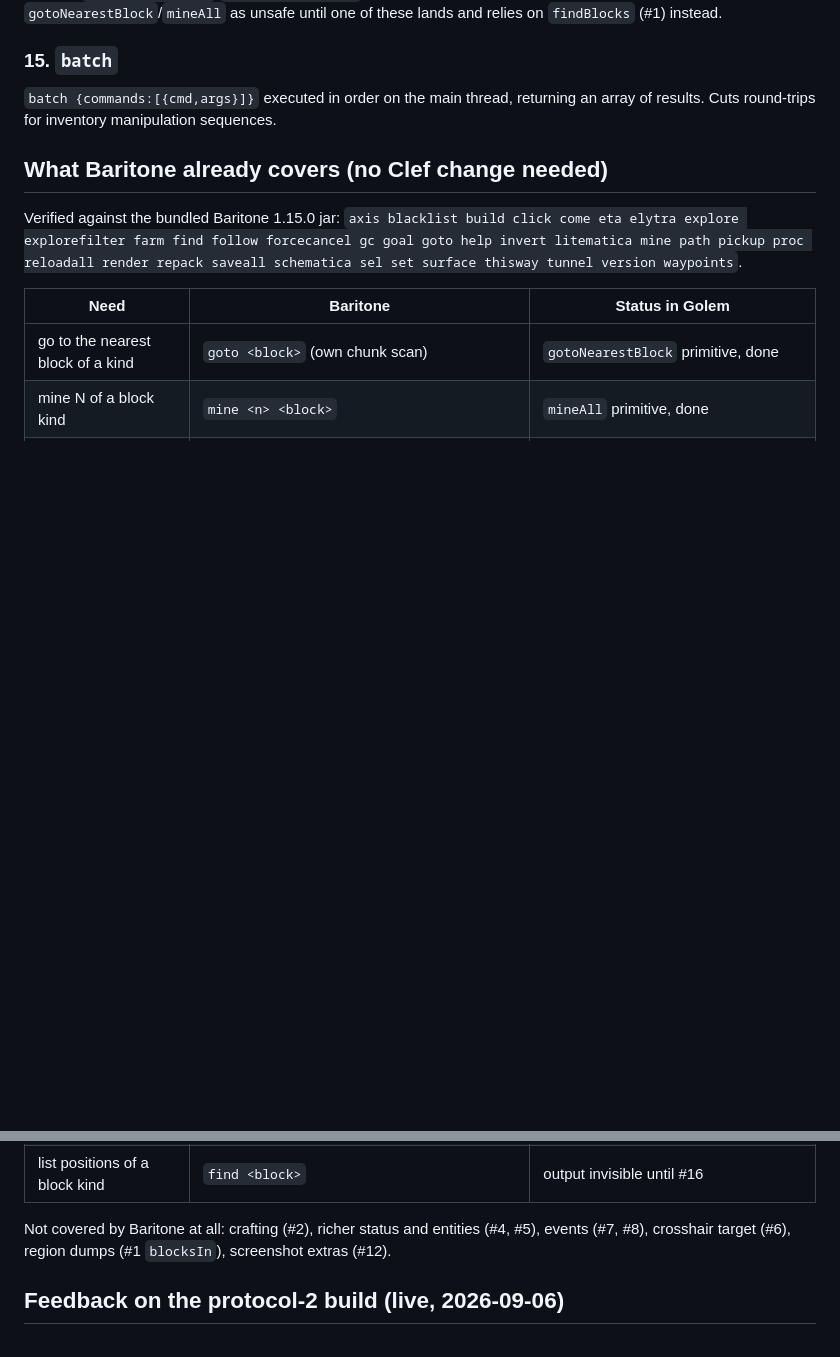
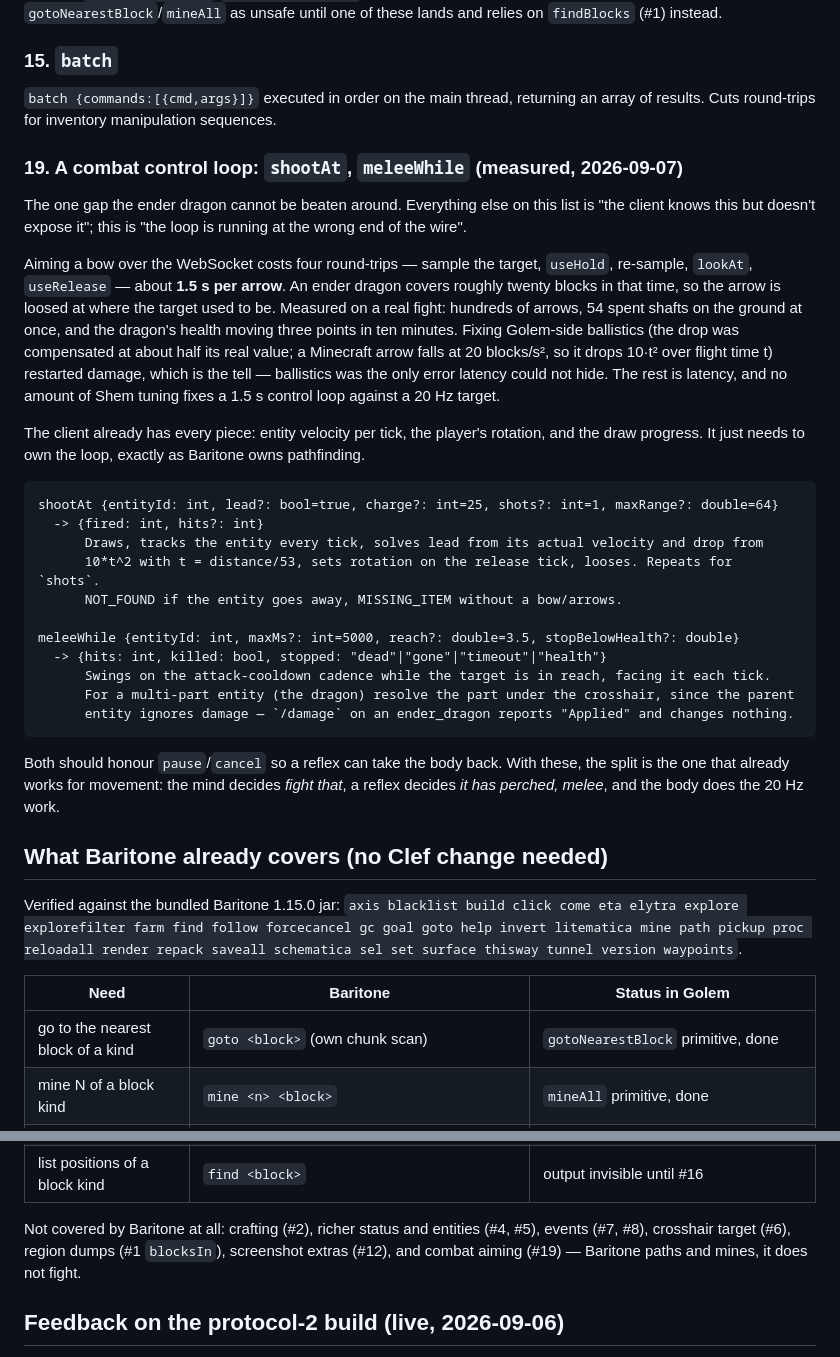
Before and after one commit to Solenopsisbot/Golem, a Markdown page: docs/CLEF-CHANGES.md, 2 parts joined by grey strips. Rendered like a GitHub page; blank space fills up the shorter version.

Commit message:
CLEF-CHANGES #19: ask the body for a combat control loop
Every other item on that list is "the client knows this but does not expose
it". This one is "the loop is running at the wrong end of the wire": aiming
a bow costs four round-trips, ~1.5 s per arrow, against a dragon that moves
twenty blocks in that time. Measured: hundreds of arrows, 54 spent shafts on
the ground, three health in ten minutes.

Proposes shootAt (lead from real per-tick velocity, drop from 10*t^2) and
meleeWhile (attack-cooldown cadence, resolving the dragon part under the
crosshair, since the parent entity ignores damage). Same division of labour
that makes goto reliable: Baritone owns pathing, the body should own aiming.

Co-Authored-By: Claude Fable 5.1 <noreply@anthropic.com>

````diff
--- a/docs/CLEF-CHANGES.md
+++ b/docs/CLEF-CHANGES.md
@@ -124,6 +124,41 @@ Baritone's first `BlockOptionalMeta` builds a stub server level to run loot tabl
 ### 15. `batch`
 `batch {commands:[{cmd,args}]}` executed in order on the main thread, returning an array of results. Cuts round-trips for inventory manipulation sequences.
 
+### 19. A combat control loop: `shootAt`, `meleeWhile` (measured, 2026-09-07)
+
+The one gap the ender dragon cannot be beaten around. Everything else on this list is "the client knows
+this but doesn't expose it"; this is "the loop is running at the wrong end of the wire".
+
+Aiming a bow over the WebSocket costs four round-trips — sample the target, `useHold`, re-sample,
+`lookAt`, `useRelease` — about **1.5 s per arrow**. An ender dragon covers roughly twenty blocks in that
+time, so the arrow is loosed at where the target used to be. Measured on a real fight: hundreds of
+arrows, 54 spent shafts on the ground at once, and the dragon's health moving three points in ten
+minutes. Fixing Golem-side ballistics (the drop was compensated at about half its real value; a
+Minecraft arrow falls at 20 blocks/s², so it drops 10·t² over flight time t) restarted damage, which is
+the tell — ballistics was the only error latency could not hide. The rest is latency, and no amount of
+Shem tuning fixes a 1.5 s control loop against a 20 Hz target.
+
+The client already has every piece: entity velocity per tick, the player's rotation, and the draw
+progress. It just needs to own the loop, exactly as Baritone owns pathfinding.
+
+```
+shootAt {entityId: int, lead?: bool=true, charge?: int=25, shots?: int=1, maxRange?: double=64}
+  -> {fired: int, hits?: int}
+      Draws, tracks the entity every tick, solves lead from its actual velocity and drop from
+      10*t^2 with t = distance/53, sets rotation on the release tick, looses. Repeats for `shots`.
+      NOT_FOUND if the entity goes away, MISSING_ITEM without a bow/arrows.
+
+meleeWhile {entityId: int, maxMs?: int=5000, reach?: double=3.5, stopBelowHealth?: double}
+  -> {hits: int, killed: bool, stopped: "dead"|"gone"|"timeout"|"health"}
+      Swings on the attack-cooldown cadence while the target is in reach, facing it each tick.
+      For a multi-part entity (the dragon) resolve the part under the crosshair, since the parent
+      entity ignores damage — `/damage` on an ender_dragon reports "Applied" and changes nothing.
+```
+
+Both should honour `pause`/`cancel` so a reflex can take the body back. With these, the split is the one
+that already works for movement: the mind decides *fight that*, a reflex decides *it has perched, melee*,
+and the body does the 20 Hz work.
+
 ## What Baritone already covers (no Clef change needed)
 
 Verified against the bundled Baritone 1.15.0 jar: `axis blacklist build click come eta elytra explore explorefilter farm find follow forcecancel gc goal goto help invert litematica mine path pickup proc reloadall render repack saveall schematica sel set surface thisway tunnel version waypoints`.
@@ -144,7 +179,7 @@ Verified against the bundled Baritone 1.15.0 jar: `axis blacklist build click co
 | stop | `cancel`, `forcecancel` | `met` |
 | list positions of a block kind | `find <block>` | output invisible until #16 |
 
-Not covered by Baritone at all: crafting (#2), richer status and entities (#4, #5), events (#7, #8), crosshair target (#6), region dumps (#1 `blocksIn`), screenshot extras (#12).
+Not covered by Baritone at all: crafting (#2), richer status and entities (#4, #5), events (#7, #8), crosshair target (#6), region dumps (#1 `blocksIn`), screenshot extras (#12), and combat aiming (#19) — Baritone paths and mines, it does not fight.
 
 ## Feedback on the protocol-2 build (live, 2026-09-06)
 
````
Also changed, not shown: docs/ROADMAP.md (+2 -1 lines).
